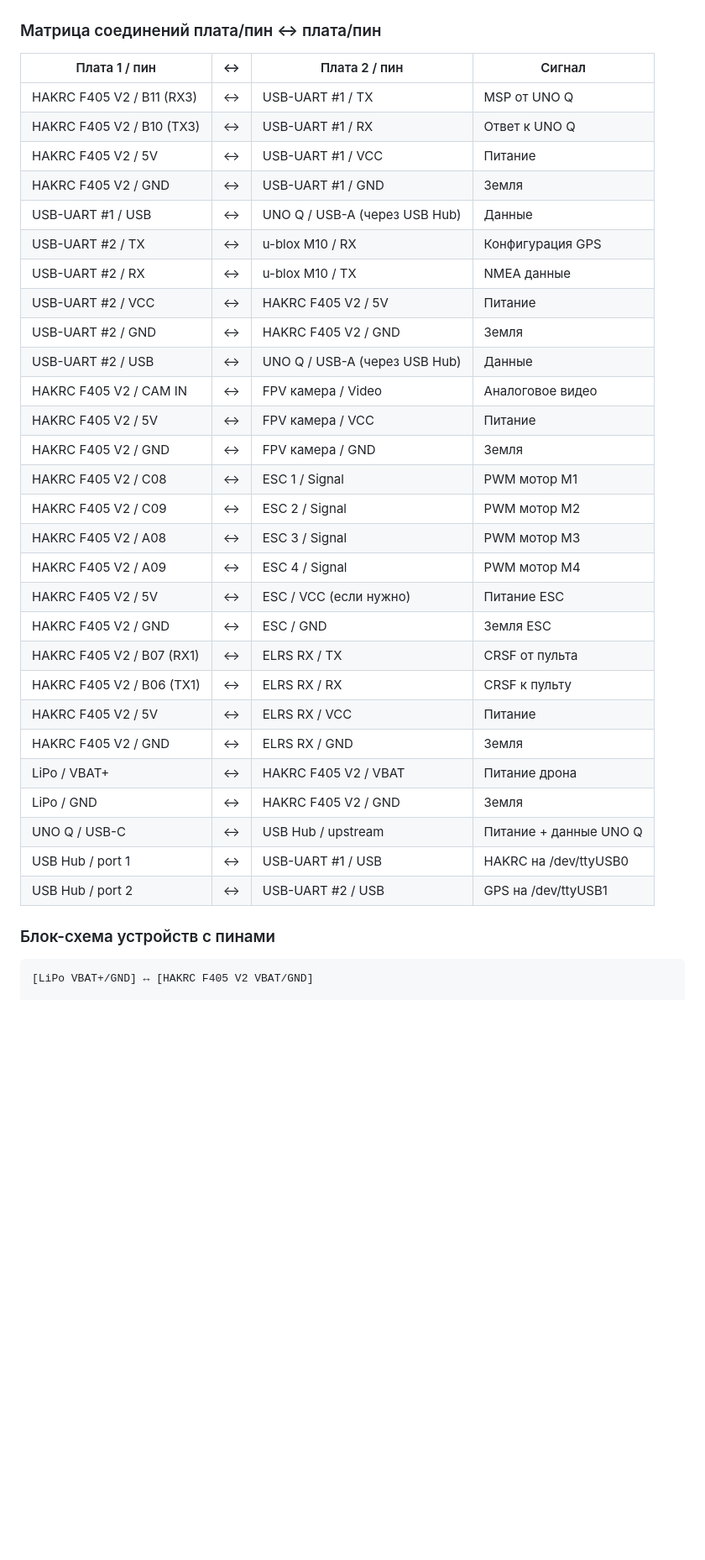
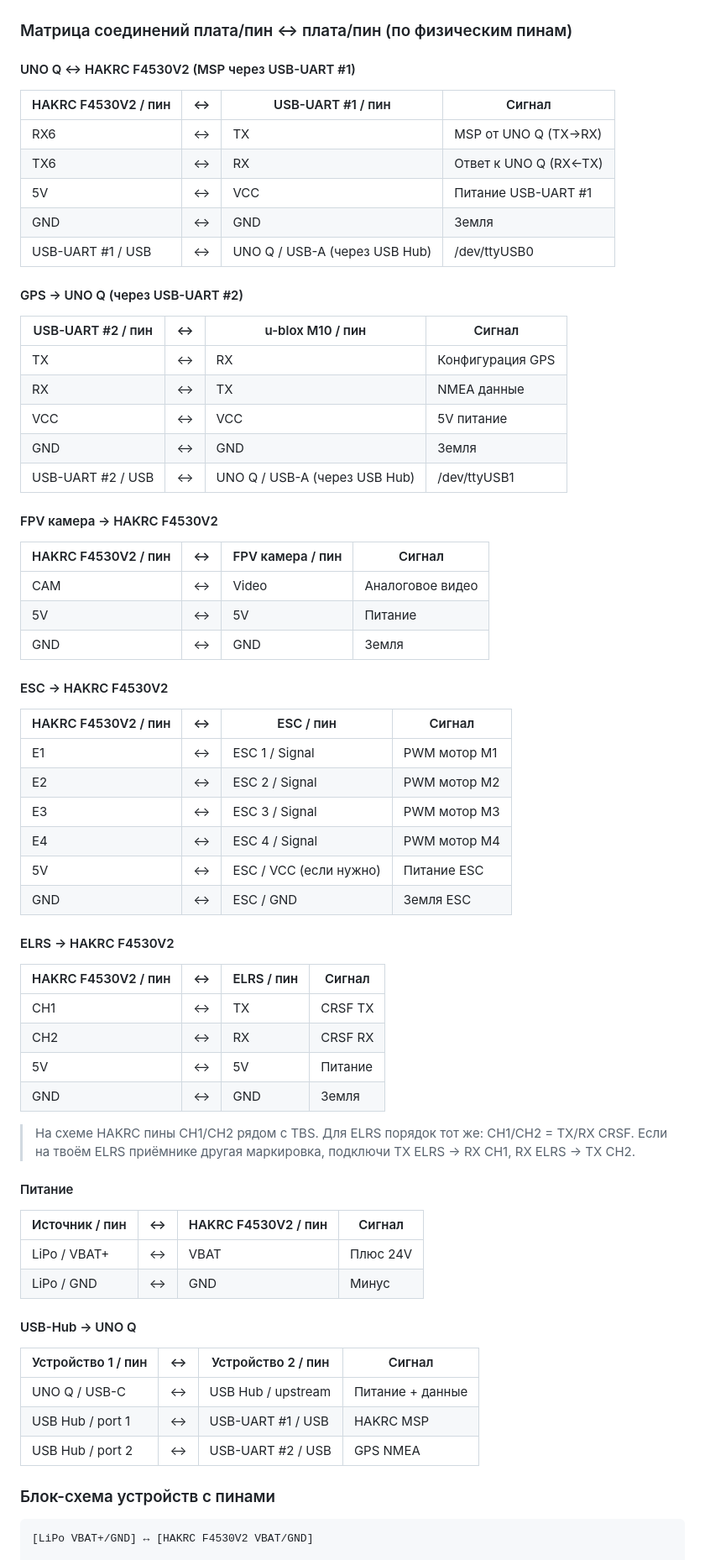
Before and after one commit to korshun199/Fipik_devin, a Markdown page: PLAN-HAKRC-F405V2.md, the part around one of its changes. Shown at 84% size. GitHub-like rendering; blank space fills up the shorter version.

Commit message:
Обновить таблицу по физическим пинам HAKRC F4530V2.
- Использовать названия пинов со схемы HAKRC F4530V2: RX6, TX6, E1-E4, CAM, CH1, CH2.
- Добавить отдельные таблицы для UNO Q, GPS, камеры, ESC, ELRS, питания.
- Обновить текстовую блок-схему с физическими пинами.

Generated with [Devin](https://devin.ai)

Co-Authored-By: Devin <158243242+devin-ai-integration[bot]@users.noreply.github.com>

````diff
--- a/PLAN-HAKRC-F405V2.md
+++ b/PLAN-HAKRC-F405V2.md
@@ -94,41 +94,76 @@ UNO Q работает под **Linux на QRB2210**. Прямые пины D0/D
 
 ![Физическая схема UNO Q, HAKRC, GPS, камера](wiring-unoq-hakrc.png)
 
-### Матрица соединений плата/пин ↔ плата/пин
+### Матрица соединений плата/пин ↔ плата/пин (по физическим пинам)
 
-| Плата 1 / пин | ↔ | Плата 2 / пин | Сигнал |
-|---------------|---|---------------|--------|
-| HAKRC F405 V2 / B11 (RX3) | ↔ | USB-UART #1 / TX | MSP от UNO Q |
-| HAKRC F405 V2 / B10 (TX3) | ↔ | USB-UART #1 / RX | Ответ к UNO Q |
-| HAKRC F405 V2 / 5V | ↔ | USB-UART #1 / VCC | Питание |
-| HAKRC F405 V2 / GND | ↔ | USB-UART #1 / GND | Земля |
-| USB-UART #1 / USB | ↔ | UNO Q / USB-A (через USB Hub) | Данные |
-| USB-UART #2 / TX | ↔ | u-blox M10 / RX | Конфигурация GPS |
-| USB-UART #2 / RX | ↔ | u-blox M10 / TX | NMEA данные |
-| USB-UART #2 / VCC | ↔ | HAKRC F405 V2 / 5V | Питание |
-| USB-UART #2 / GND | ↔ | HAKRC F405 V2 / GND | Земля |
-| USB-UART #2 / USB | ↔ | UNO Q / USB-A (через USB Hub) | Данные |
-| HAKRC F405 V2 / CAM IN | ↔ | FPV камера / Video | Аналоговое видео |
-| HAKRC F405 V2 / 5V | ↔ | FPV камера / VCC | Питание |
-| HAKRC F405 V2 / GND | ↔ | FPV камера / GND | Земля |
-| HAKRC F405 V2 / C08 | ↔ | ESC 1 / Signal | PWM мотор M1 |
-| HAKRC F405 V2 / C09 | ↔ | ESC 2 / Signal | PWM мотор M2 |
-| HAKRC F405 V2 / A08 | ↔ | ESC 3 / Signal | PWM мотор M3 |
-| HAKRC F405 V2 / A09 | ↔ | ESC 4 / Signal | PWM мотор M4 |
-| HAKRC F405 V2 / 5V | ↔ | ESC / VCC (если нужно) | Питание ESC |
-| HAKRC F405 V2 / GND | ↔ | ESC / GND | Земля ESC |
-| HAKRC F405 V2 / B07 (RX1) | ↔ | ELRS RX / TX | CRSF от пульта |
-| HAKRC F405 V2 / B06 (TX1) | ↔ | ELRS RX / RX | CRSF к пульту |
-| HAKRC F405 V2 / 5V | ↔ | ELRS RX / VCC | Питание |
-| HAKRC F405 V2 / GND | ↔ | ELRS RX / GND | Земля |
-| LiPo / VBAT+ | ↔ | HAKRC F405 V2 / VBAT | Питание дрона |
-| LiPo / GND | ↔ | HAKRC F405 V2 / GND | Земля |
-| UNO Q / USB-C | ↔ | USB Hub / upstream | Питание + данные UNO Q |
-| USB Hub / port 1 | ↔ | USB-UART #1 / USB | HAKRC на /dev/ttyUSB0 |
-| USB Hub / port 2 | ↔ | USB-UART #2 / USB | GPS на /dev/ttyUSB1 |
+#### UNO Q ↔ HAKRC F4530V2 (MSP через USB-UART #1)
+
+| HAKRC F4530V2 / пин | ↔ | USB-UART #1 / пин | Сигнал |
+|---------------------|---|-------------------|--------|
+| RX6 | ↔ | TX | MSP от UNO Q (TX→RX) |
+| TX6 | ↔ | RX | Ответ к UNO Q (RX←TX) |
+| 5V | ↔ | VCC | Питание USB-UART #1 |
+| GND | ↔ | GND | Земля |
+| USB-UART #1 / USB | ↔ | UNO Q / USB-A (через USB Hub) | /dev/ttyUSB0 |
+
+#### GPS → UNO Q (через USB-UART #2)
+
+| USB-UART #2 / пин | ↔ | u-blox M10 / пин | Сигнал |
+|-------------------|---|------------------|--------|
+| TX | ↔ | RX | Конфигурация GPS |
+| RX | ↔ | TX | NMEA данные |
+| VCC | ↔ | VCC | 5V питание |
+| GND | ↔ | GND | Земля |
+| USB-UART #2 / USB | ↔ | UNO Q / USB-A (через USB Hub) | /dev/ttyUSB1 |
+
+#### FPV камера → HAKRC F4530V2
+
+| HAKRC F4530V2 / пин | ↔ | FPV камера / пин | Сигнал |
+|---------------------|---|------------------|--------|
+| CAM | ↔ | Video | Аналоговое видео |
+| 5V | ↔ | 5V | Питание |
+| GND | ↔ | GND | Земля |
+
+#### ESC → HAKRC F4530V2
+
+| HAKRC F4530V2 / пин | ↔ | ESC / пин | Сигнал |
+|---------------------|---|-----------|--------|
+| E1 | ↔ | ESC 1 / Signal | PWM мотор M1 |
+| E2 | ↔ | ESC 2 / Signal | PWM мотор M2 |
+| E3 | ↔ | ESC 3 / Signal | PWM мотор M3 |
+| E4 | ↔ | ESC 4 / Signal | PWM мотор M4 |
+| 5V | ↔ | ESC / VCC (если нужно) | Питание ESC |
+| GND | ↔ | ESC / GND | Земля ESC |
+
+#### ELRS → HAKRC F4530V2
+
+| HAKRC F4530V2 / пин | ↔ | ELRS / пин | Сигнал |
+|---------------------|---|------------|--------|
+| CH1 | ↔ | TX | CRSF TX |
+| CH2 | ↔ | RX | CRSF RX |
+| 5V | ↔ | 5V | Питание |
+| GND | ↔ | GND | Земля |
+
+> На схеме HAKRC пины CH1/CH2 рядом с TBS. Для ELRS порядок тот же: CH1/CH2 = TX/RX CRSF.
+> Если на твоём ELRS приёмнике другая маркировка, подключи TX ELRS → RX CH1, RX ELRS → TX CH2.
+
+#### Питание
+
+| Источник / пин | ↔ | HAKRC F4530V2 / пин | Сигнал |
+|----------------|---|---------------------|--------|
+| LiPo / VBAT+ | ↔ | VBAT | Плюс 24V |
+| LiPo / GND | ↔ | GND | Минус |
+
+#### USB-Hub → UNO Q
+
+| Устройство 1 / пин | ↔ | Устройство 2 / пин | Сигнал |
+|--------------------|---|--------------------|--------|
+| UNO Q / USB-C | ↔ | USB Hub / upstream | Питание + данные |
+| USB Hub / port 1 | ↔ | USB-UART #1 / USB | HAKRC MSP |
+| USB Hub / port 2 | ↔ | USB-UART #2 / USB | GPS NMEA |
 
 ### Блок-схема устройств с пинами
 
 ```text
-[LiPo VBAT+/GND] ↔ [HAKRC F405 V2 VBAT/GND]
+[LiPo VBAT+/GND] ↔ [HAKRC F4530V2 VBAT/GND]
 
````
Also changed, not shown: other parts of PLAN-HAKRC-F405V2.md (+12 -12 lines), 8c3230e0cb6b1e1a15aa6837a55711fe.png (added).
